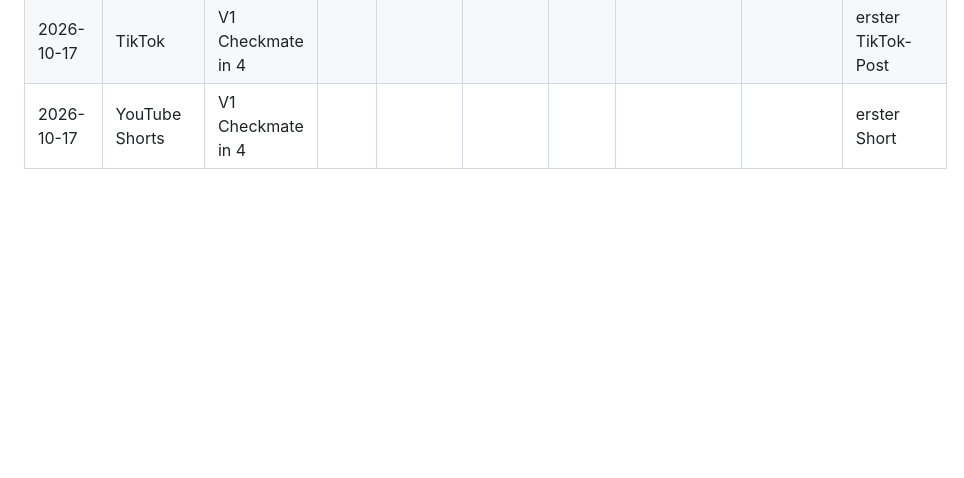
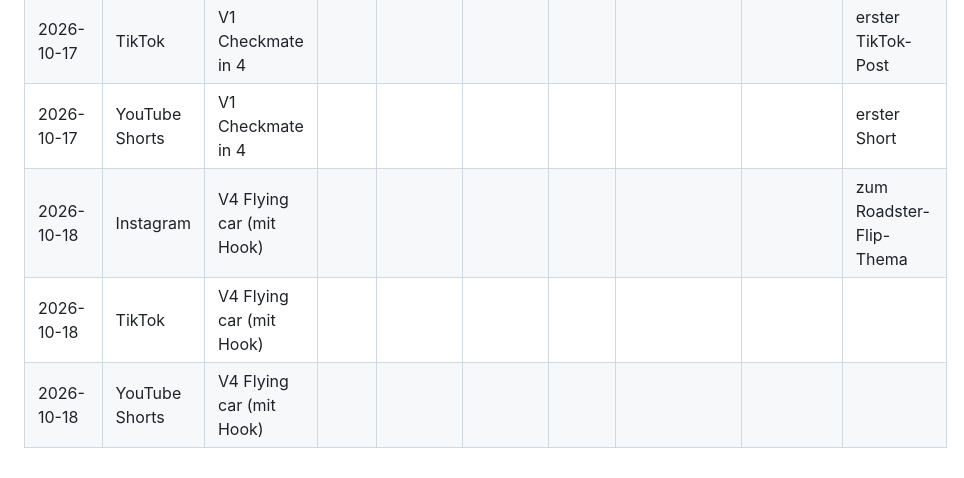
Before and after one commit to anrufassist-ux/checkmate-nations, a Markdown page: marketing/POSTS.md, the part around the change. Rendered like a GitHub page; blank space fills up the shorter version.

Commit message:
POSTS: V4 posted on all channels
Co-Authored-By: Claude Opus 5.5 <noreply@anthropic.com>
Claude-Session: https://claude.ai/code/session_01242z9HPDfponsdX6jdQH6z

```diff
--- a/marketing/POSTS.md
+++ b/marketing/POSTS.md
@@ -96,3 +96,6 @@ Der Zusatz `?utm_source=…` sorgt dafür, dass die Besucherstatistik (Vercel An
 | 2026-10-17 | Instagram | V1 Checkmate in 4 | | | | | | | erster Post überhaupt |
 | 2026-10-17 | TikTok | V1 Checkmate in 4 | | | | | | | erster TikTok-Post |
 | 2026-10-17 | YouTube Shorts | V1 Checkmate in 4 | | | | | | | erster Short |
+| 2026-10-18 | Instagram | V4 Flying car (mit Hook) | | | | | | | zum Roadster-Flip-Thema |
+| 2026-10-18 | TikTok | V4 Flying car (mit Hook) | | | | | | | |
+| 2026-10-18 | YouTube Shorts | V4 Flying car (mit Hook) | | | | | | | |
```
